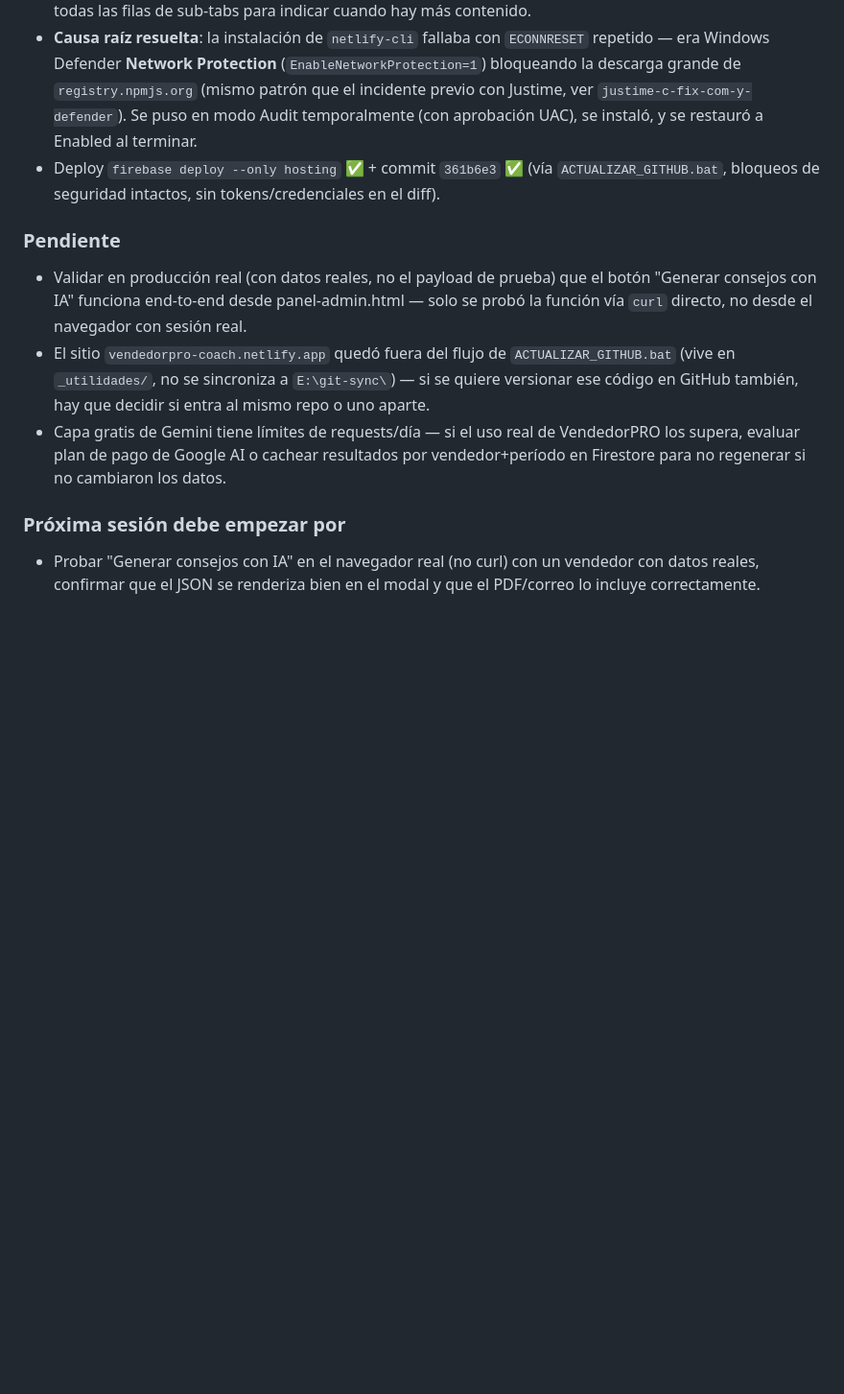
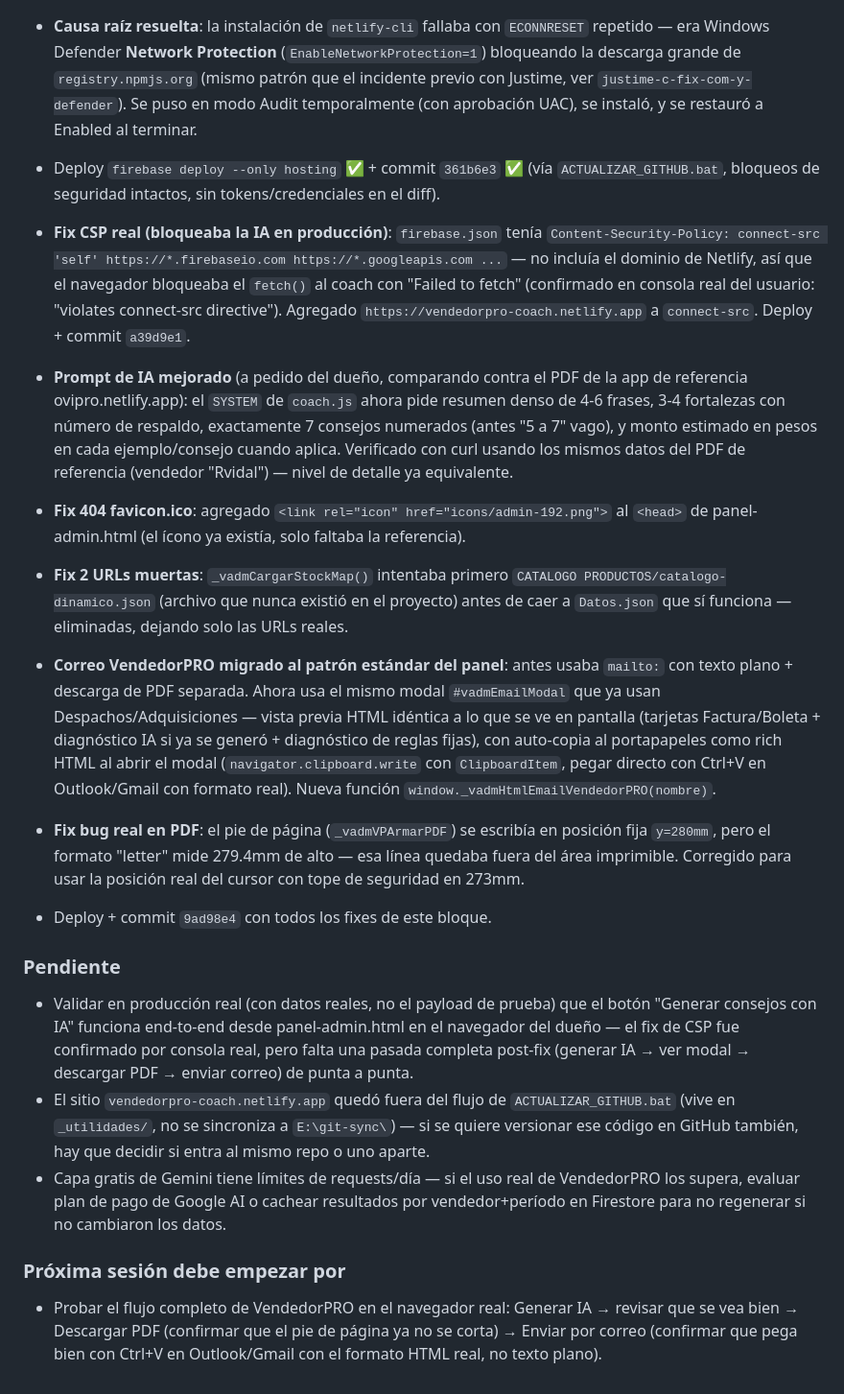
Before and after one commit to oviedoem/ferreteria-oviedo, a Markdown page: AGENTS.md, the part around the change. Shown at 96% size. Drawn GitHub-style; blank space fills up the shorter version.

Commit message:
V37 2026-06-27  2:39 -- actualizacion automatica

```diff
--- a/AGENTS.md
+++ b/AGENTS.md
@@ -1135,10 +1135,18 @@ Contiene todo lo que NO es flujo activo:
 - **Causa raíz resuelta**: la instalación de `netlify-cli` fallaba con `ECONNRESET` repetido — era Windows Defender **Network Protection** (`EnableNetworkProtection=1`) bloqueando la descarga grande de `registry.npmjs.org` (mismo patrón que el incidente previo con Justime, ver `justime-c-fix-com-y-defender`). Se puso en modo Audit temporalmente (con aprobación UAC), se instaló, y se restauró a Enabled al terminar.
 - Deploy `firebase deploy --only hosting` ✅ + commit `361b6e3` ✅ (vía `ACTUALIZAR_GITHUB.bat`, bloqueos de seguridad intactos, sin tokens/credenciales en el diff).
 
+- **Fix CSP real (bloqueaba la IA en producción)**: `firebase.json` tenía `Content-Security-Policy: connect-src 'self' https://*.firebaseio.com https://*.googleapis.com ...` — no incluía el dominio de Netlify, así que el navegador bloqueaba el `fetch()` al coach con "Failed to fetch" (confirmado en consola real del usuario: "violates connect-src directive"). Agregado `https://vendedorpro-coach.netlify.app` a `connect-src`. Deploy + commit `a39d9e1`.
+- **Prompt de IA mejorado** (a pedido del dueño, comparando contra el PDF de la app de referencia ovipro.netlify.app): el `SYSTEM` de `coach.js` ahora pide resumen denso de 4-6 frases, 3-4 fortalezas con número de respaldo, exactamente 7 consejos numerados (antes "5 a 7" vago), y monto estimado en pesos en cada ejemplo/consejo cuando aplica. Verificado con curl usando los mismos datos del PDF de referencia (vendedor "Rvidal") — nivel de detalle ya equivalente.
+- **Fix 404 favicon.ico**: agregado `<link rel="icon" href="icons/admin-192.png">` al `<head>` de panel-admin.html (el ícono ya existía, solo faltaba la referencia).
+- **Fix 2 URLs muertas**: `_vadmCargarStockMap()` intentaba primero `CATALOGO PRODUCTOS/catalogo-dinamico.json` (archivo que nunca existió en el proyecto) antes de caer a `Datos.json` que sí funciona — eliminadas, dejando solo las URLs reales.
+- **Correo VendedorPRO migrado al patrón estándar del panel**: antes usaba `mailto:` con texto plano + descarga de PDF separada. Ahora usa el mismo modal `#vadmEmailModal` que ya usan Despachos/Adquisiciones — vista previa HTML idéntica a lo que se ve en pantalla (tarjetas Factura/Boleta + diagnóstico IA si ya se generó + diagnóstico de reglas fijas), con auto-copia al portapapeles como rich HTML al abrir el modal (`navigator.clipboard.write` con `ClipboardItem`, pegar directo con Ctrl+V en Outlook/Gmail con formato real). Nueva función `window._vadmHtmlEmailVendedorPRO(nombre)`.
+- **Fix bug real en PDF**: el pie de página (`_vadmVPArmarPDF`) se escribía en posición fija `y=280mm`, pero el formato "letter" mide 279.4mm de alto — esa línea quedaba fuera del área imprimible. Corregido para usar la posición real del cursor con tope de seguridad en 273mm.
+- Deploy + commit `9ad98e4` con todos los fixes de este bloque.
+
 ### Pendiente
-- Validar en producción real (con datos reales, no el payload de prueba) que el botón "Generar consejos con IA" funciona end-to-end desde panel-admin.html — solo se probó la función vía `curl` directo, no desde el navegador con sesión real.
+- Validar en producción real (con datos reales, no el payload de prueba) que el botón "Generar consejos con IA" funciona end-to-end desde panel-admin.html en el navegador del dueño — el fix de CSP fue confirmado por consola real, pero falta una pasada completa post-fix (generar IA → ver modal → descargar PDF → enviar correo) de punta a punta.
 - El sitio `vendedorpro-coach.netlify.app` quedó fuera del flujo de `ACTUALIZAR_GITHUB.bat` (vive en `_utilidades/`, no se sincroniza a `E:\git-sync\`) — si se quiere versionar ese código en GitHub también, hay que decidir si entra al mismo repo o uno aparte.
 - Capa gratis de Gemini tiene límites de requests/día — si el uso real de VendedorPRO los supera, evaluar plan de pago de Google AI o cachear resultados por vendedor+período en Firestore para no regenerar si no cambiaron los datos.
 
 ### Próxima sesión debe empezar por
-- Probar "Generar consejos con IA" en el navegador real (no curl) con un vendedor con datos reales, confirmar que el JSON se renderiza bien en el modal y que el PDF/correo lo incluye correctamente.
+- Probar el flujo completo de VendedorPRO en el navegador real: Generar IA → revisar que se vea bien → Descargar PDF (confirmar que el pie de página ya no se corta) → Enviar por correo (confirmar que pega bien con Ctrl+V en Outlook/Gmail con el formato HTML real, no texto plano).
```
